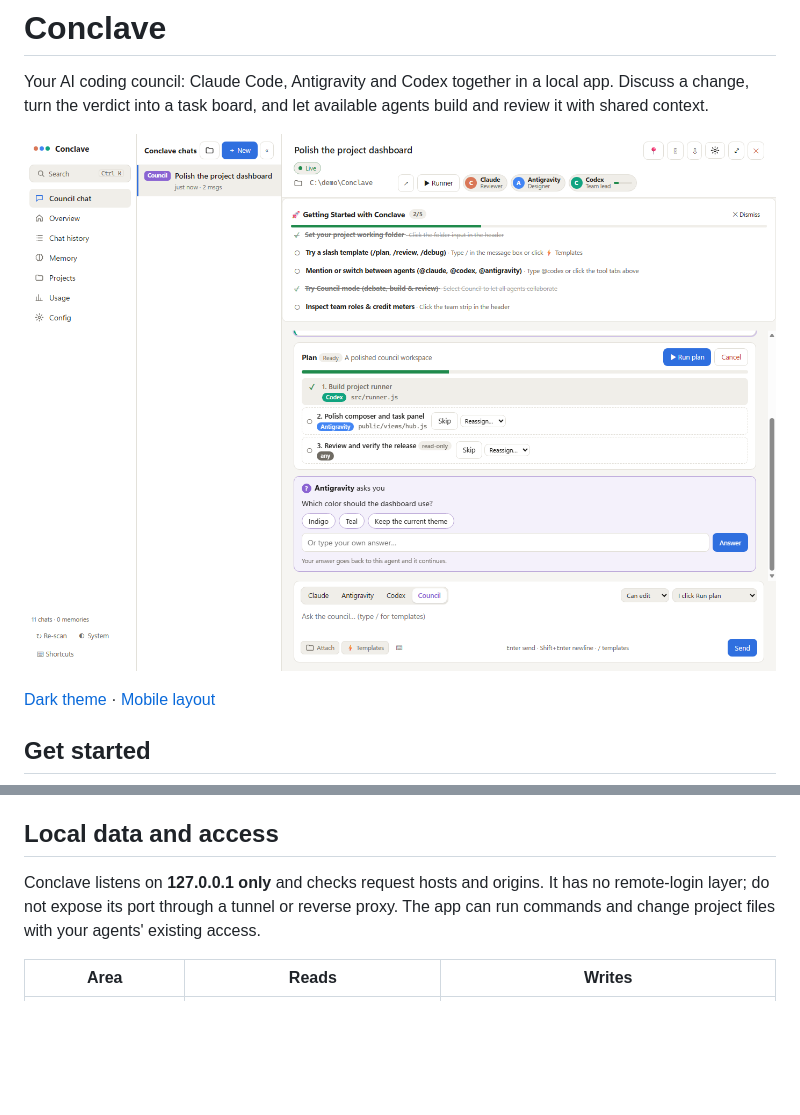
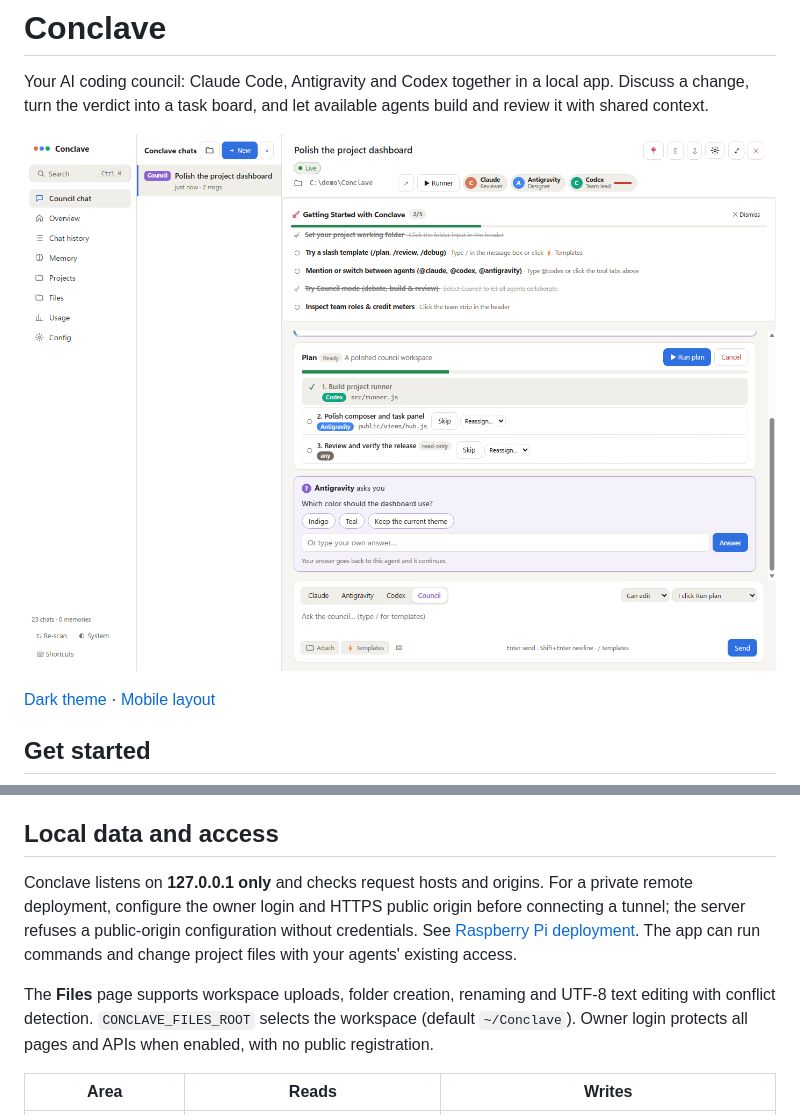
Before and after one commit to Rohan-Reyes/TheConclave, a Markdown page: README.md, 2 parts joined by grey strips. GitHub-like rendering; pictures changed too: docs/screenshots/council-light.png; blank space fills up the shorter version.

Commit message:
Add private owner login and workspace file explorer for Pi hosting

```diff
--- a/README.md
+++ b/README.md
@@ -53,7 +53,9 @@ Open that port manually. Keep `CONCLAVE_PORT` consistent in agent/MCP environmen
 
 ## Local data and access
 
-Conclave listens on **127.0.0.1 only** and checks request hosts and origins. It has no remote-login layer; do not expose its port through a tunnel or reverse proxy. The app can run commands and change project files with your agents' existing access.
+Conclave listens on **127.0.0.1 only** and checks request hosts and origins. For a private remote deployment, configure the owner login and HTTPS public origin before connecting a tunnel; the server refuses a public-origin configuration without credentials. See [Raspberry Pi deployment](docs/RASPBERRY_PI.md). The app can run commands and change project files with your agents' existing access.
+
+The **Files** page supports workspace uploads, folder creation, renaming and UTF-8 text editing with conflict detection. `CONCLAVE_FILES_ROOT` selects the workspace (default `~/Conclave`). Owner login protects all pages and APIs when enabled, with no public registration.
 
 | Area | Reads | Writes |
 | --- | --- | --- |
```
Also changed, not shown: docs/RASPBERRY_PI.md (added, +35 -0 lines), docs/screenshots/council-dark.png, docs/screenshots/council-mobile.png, 15 other files.
